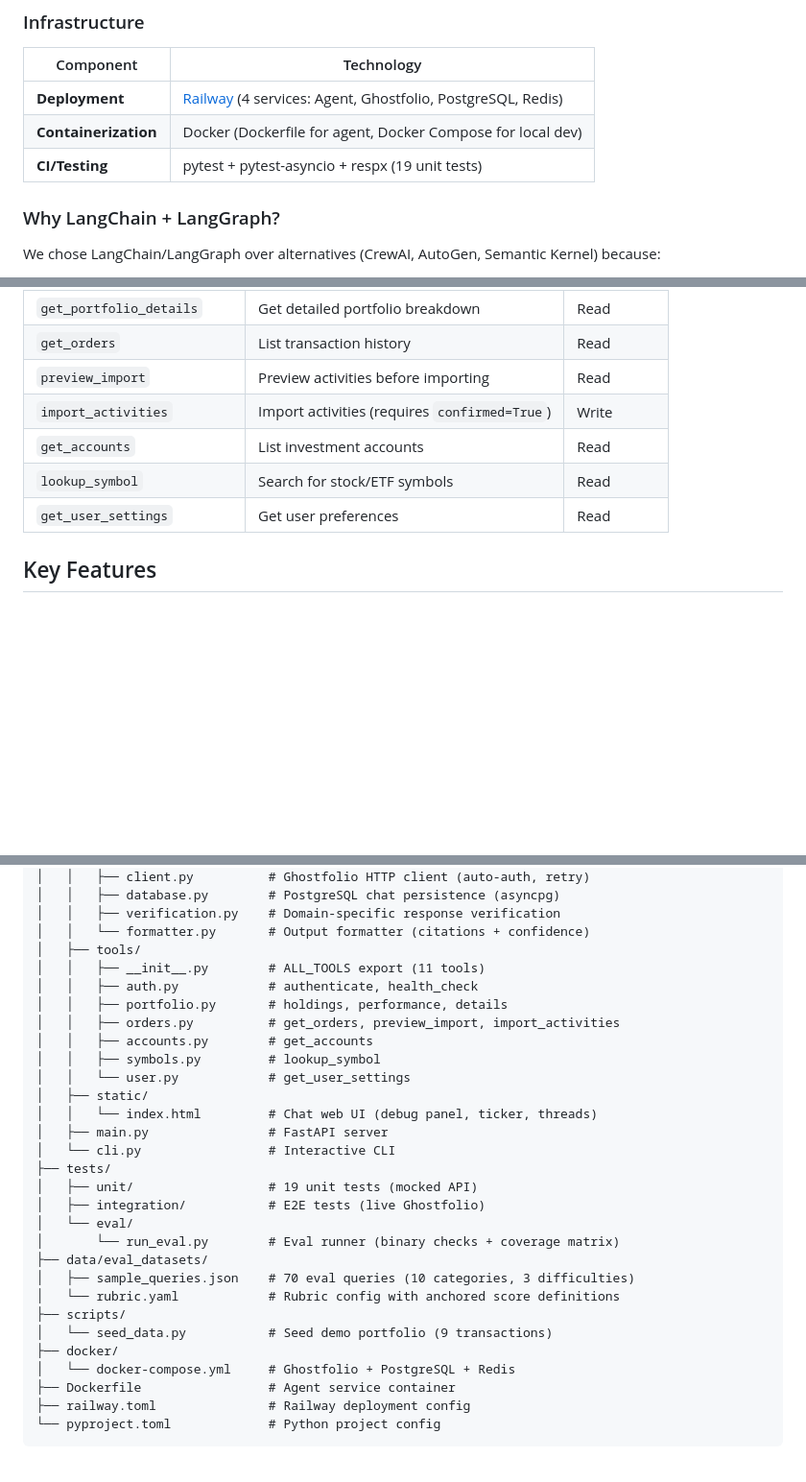
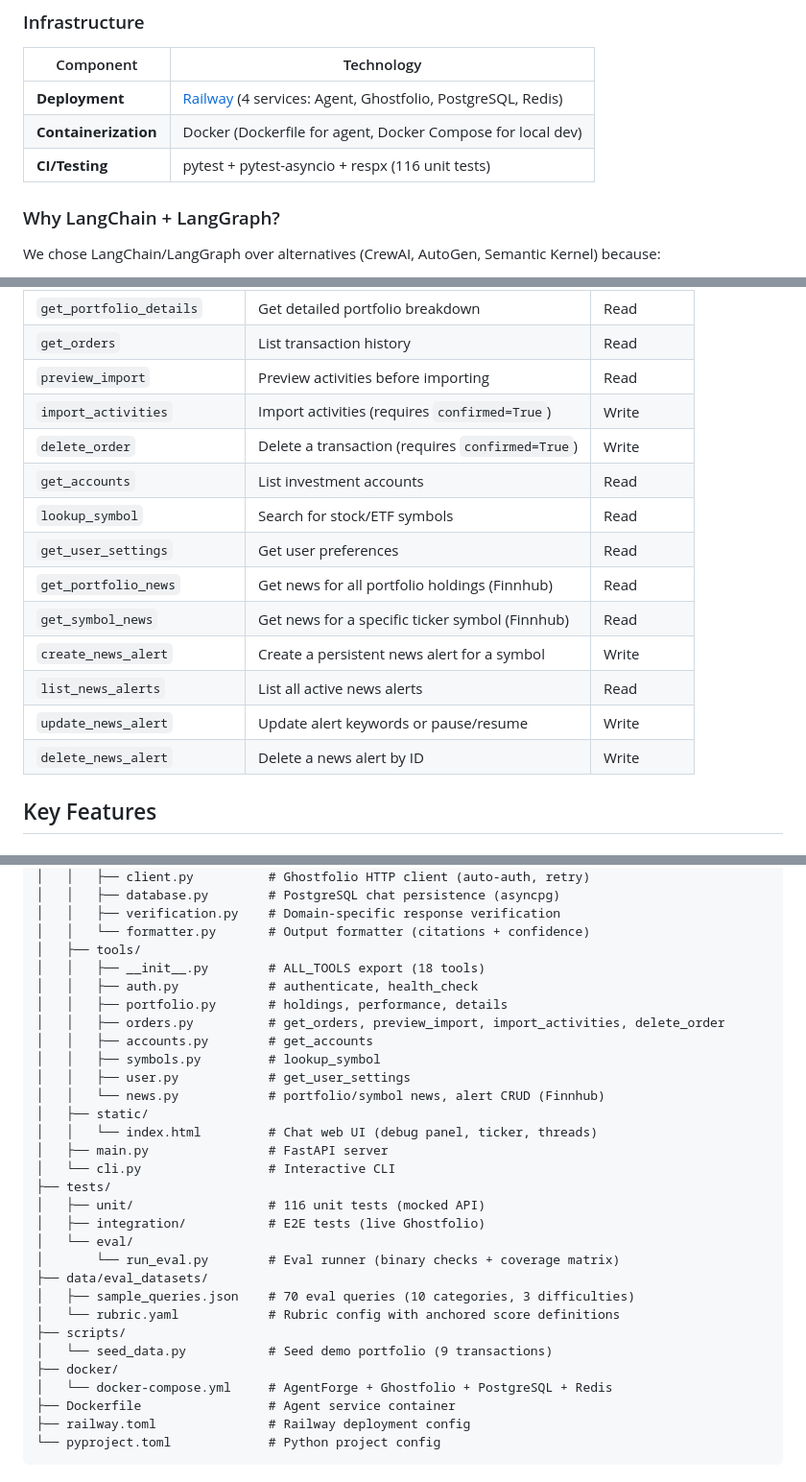
Before and after one commit to s85191939/AgentForge, a Markdown page: README.md, 3 parts joined by grey strips. Shown at 96% size. Rendered like a GitHub page; blank space fills up the shorter version.

Commit message:
Update README and BOUNTY.md to reflect current state (18 tools, 116 tests)
- Agent Tools table: add delete_order + 6 news tools (18 total)
- CI/Testing: 19 → 116 unit tests
- Project structure: update tool count, add news.py, fix docker-compose description
- BOUNTY.md: 5 → 6 LangChain tools (added update_news_alert)

Co-Authored-By: Claude Opus 4.6 <noreply@anthropic.com>

```diff
--- a/README.md
+++ b/README.md
@@ -85,7 +85,7 @@ The agent runs as a **separate service** that communicates with Ghostfolio via i
 |---|---|
 | **Deployment** | [Railway](https://railway.app) (4 services: Agent, Ghostfolio, PostgreSQL, Redis) |
 | **Containerization** | Docker (Dockerfile for agent, Docker Compose for local dev) |
-| **CI/Testing** | pytest + pytest-asyncio + respx (19 unit tests) |
+| **CI/Testing** | pytest + pytest-asyncio + respx (116 unit tests) |
 
 ### Why LangChain + LangGraph?
 
@@ -190,9 +190,16 @@ curl -X POST https://lovely-vitality-production-fdc1.up.railway.app/query \
 | `get_orders` | List transaction history | Read |
 | `preview_import` | Preview activities before importing | Read |
 | `import_activities` | Import activities (requires `confirmed=True`) | Write |
+| `delete_order` | Delete a transaction (requires `confirmed=True`) | Write |
 | `get_accounts` | List investment accounts | Read |
 | `lookup_symbol` | Search for stock/ETF symbols | Read |
 | `get_user_settings` | Get user preferences | Read |
+| `get_portfolio_news` | Get news for all portfolio holdings (Finnhub) | Read |
+| `get_symbol_news` | Get news for a specific ticker symbol (Finnhub) | Read |
+| `create_news_alert` | Create a persistent news alert for a symbol | Write |
+| `list_news_alerts` | List all active news alerts | Read |
+| `update_news_alert` | Update alert keywords or pause/resume | Write |
+| `delete_news_alert` | Delete a news alert by ID | Write |
 
 ## Key Features
 
@@ -323,19 +330,20 @@ AgentForge/
 │   │   ├── verification.py    # Domain-specific response verification
 │   │   └── formatter.py       # Output formatter (citations + confidence)
 │   ├── tools/
-│   │   ├── __init__.py        # ALL_TOOLS export (11 tools)
+│   │   ├── __init__.py        # ALL_TOOLS export (18 tools)
 │   │   ├── auth.py            # authenticate, health_check
 │   │   ├── portfolio.py       # holdings, performance, details
-│   │   ├── orders.py          # get_orders, preview_import, import_activities
+│   │   ├── orders.py          # get_orders, preview_import, import_activities, delete_order
 │   │   ├── accounts.py        # get_accounts
 │   │   ├── symbols.py         # lookup_symbol
-│   │   └── user.py            # get_user_settings
+│   │   ├── user.py            # get_user_settings
+│   │   └── news.py            # portfolio/symbol news, alert CRUD (Finnhub)
 │   ├── static/
 │   │   └── index.html         # Chat web UI (debug panel, ticker, threads)
 │   ├── main.py                # FastAPI server
 │   └── cli.py                 # Interactive CLI
 ├── tests/
-│   ├── unit/                  # 19 unit tests (mocked API)
+│   ├── unit/                  # 116 unit tests (mocked API)
 │   ├── integration/           # E2E tests (live Ghostfolio)
 │   └── eval/
 │       └── run_eval.py        # Eval runner (binary checks + coverage matrix)
@@ -345,7 +353,7 @@ AgentForge/
 ├── scripts/
 │   └── seed_data.py           # Seed demo portfolio (9 transactions)
 ├── docker/
-│   └── docker-compose.yml     # Ghostfolio + PostgreSQL + Redis
+│   └── docker-compose.yml     # AgentForge + Ghostfolio + PostgreSQL + Redis
 ├── Dockerfile                 # Agent service container
 ├── railway.toml               # Railway deployment config
 └── pyproject.toml             # Python project config
```
Also changed, not shown: other parts of README.md (+1 -1 lines), BOUNTY.md (+1 -1 lines).
